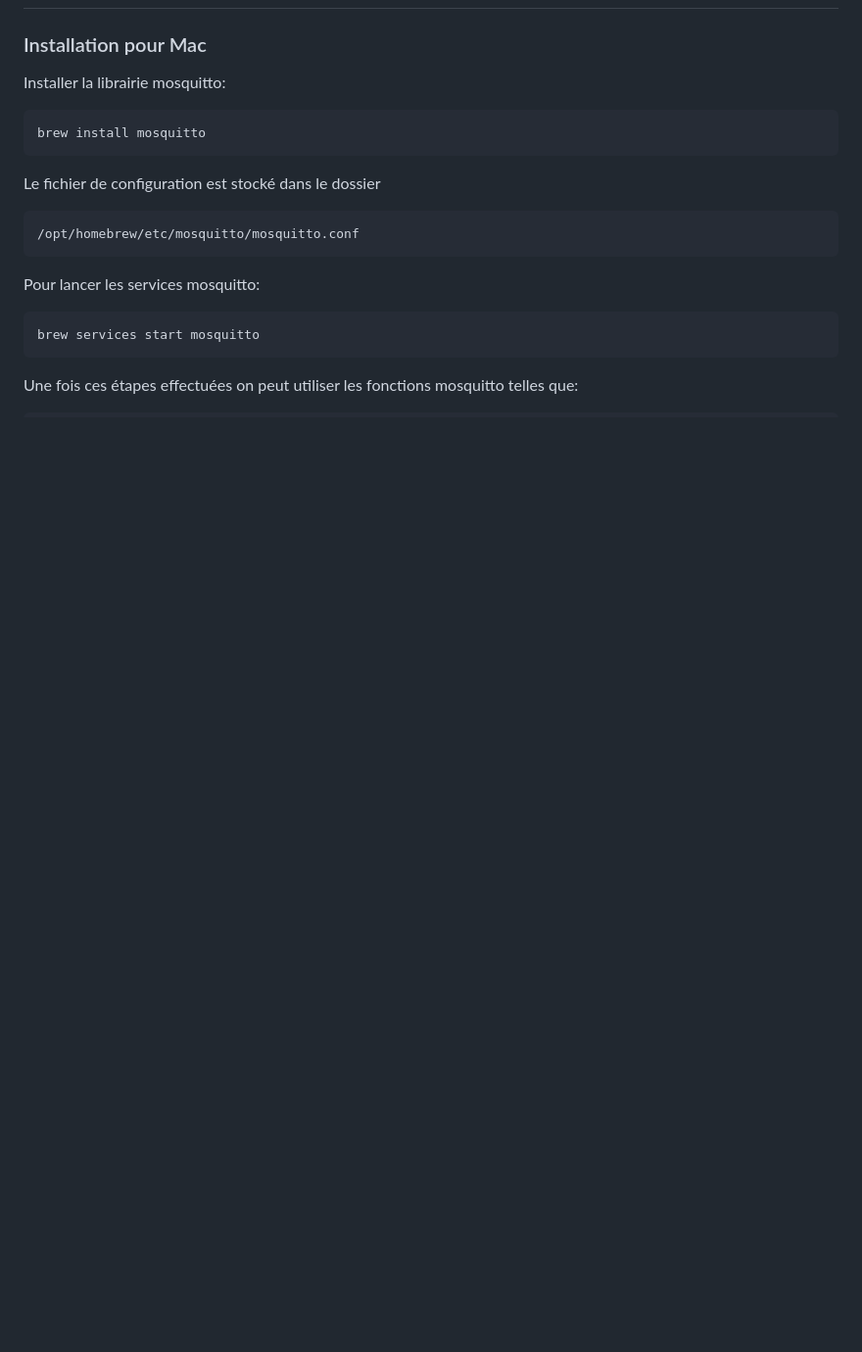
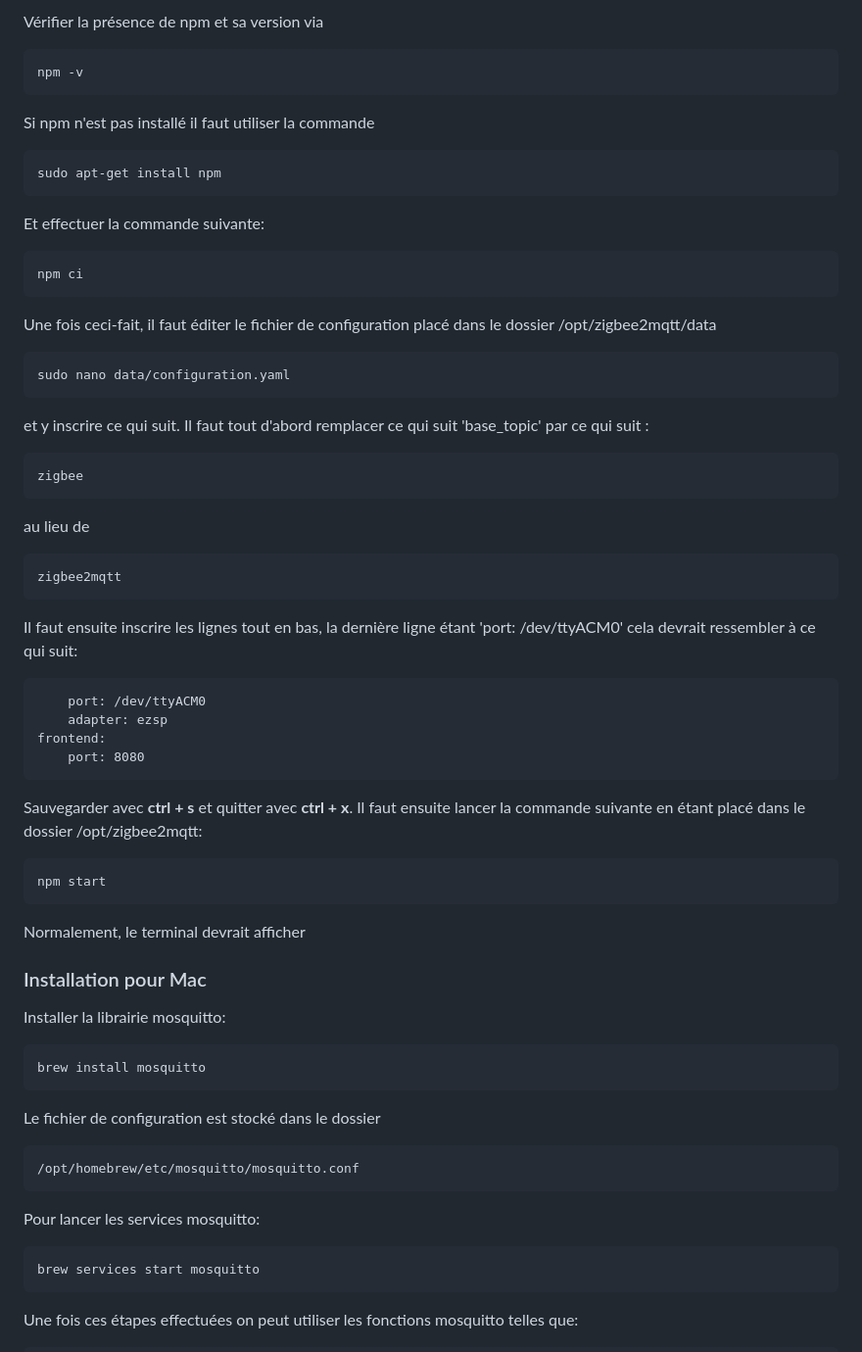
Before and after one commit to LeoPlc/Projet-3A, a Markdown page: README.md, the part around one of its changes. Shown at 98% size. GitHub-like rendering; blank space fills up the shorter version.

```diff
--- a/README.md
+++ b/README.md
@@ -88,3 +150,42 @@ Ici sont présentés les codes qui conçoivent l'application Web permettant de s
+Vérifier la présence de npm et sa version via
+
+    npm -v
+
+Si npm n'est pas installé il faut utiliser la commande
+
+    sudo apt-get install npm
+
+Et effectuer la commande suivante:
+
+    npm ci
+
+
+Une fois ceci-fait, il faut éditer le fichier de configuration placé dans le dossier /opt/zigbee2mqtt/data
+
+    sudo nano data/configuration.yaml
+
+et y inscrire ce qui suit. Il faut tout d'abord remplacer ce qui suit 'base_topic' par ce qui suit :
+
+    zigbee
+
+au lieu de
+
+    zigbee2mqtt
+
+Il faut ensuite inscrire les lignes tout en bas, la dernière ligne étant 'port: /dev/ttyACM0' cela devrait ressembler à ce qui suit:
+
+        port: /dev/ttyACM0
+        adapter: ezsp
+    frontend:
+        port: 8080
+
+Sauvegarder avec **ctrl + s** et quitter avec **ctrl + x**. Il faut ensuite lancer la commande suivante en étant placé dans le dossier /opt/zigbee2mqtt:
+
+    npm start
+
+Normalement, le terminal devrait afficher
+
+
 ### Installation pour Mac
 
 Installer la librairie mosquitto:
```
Also changed, not shown: other parts of README.md (+62 -0 lines).
